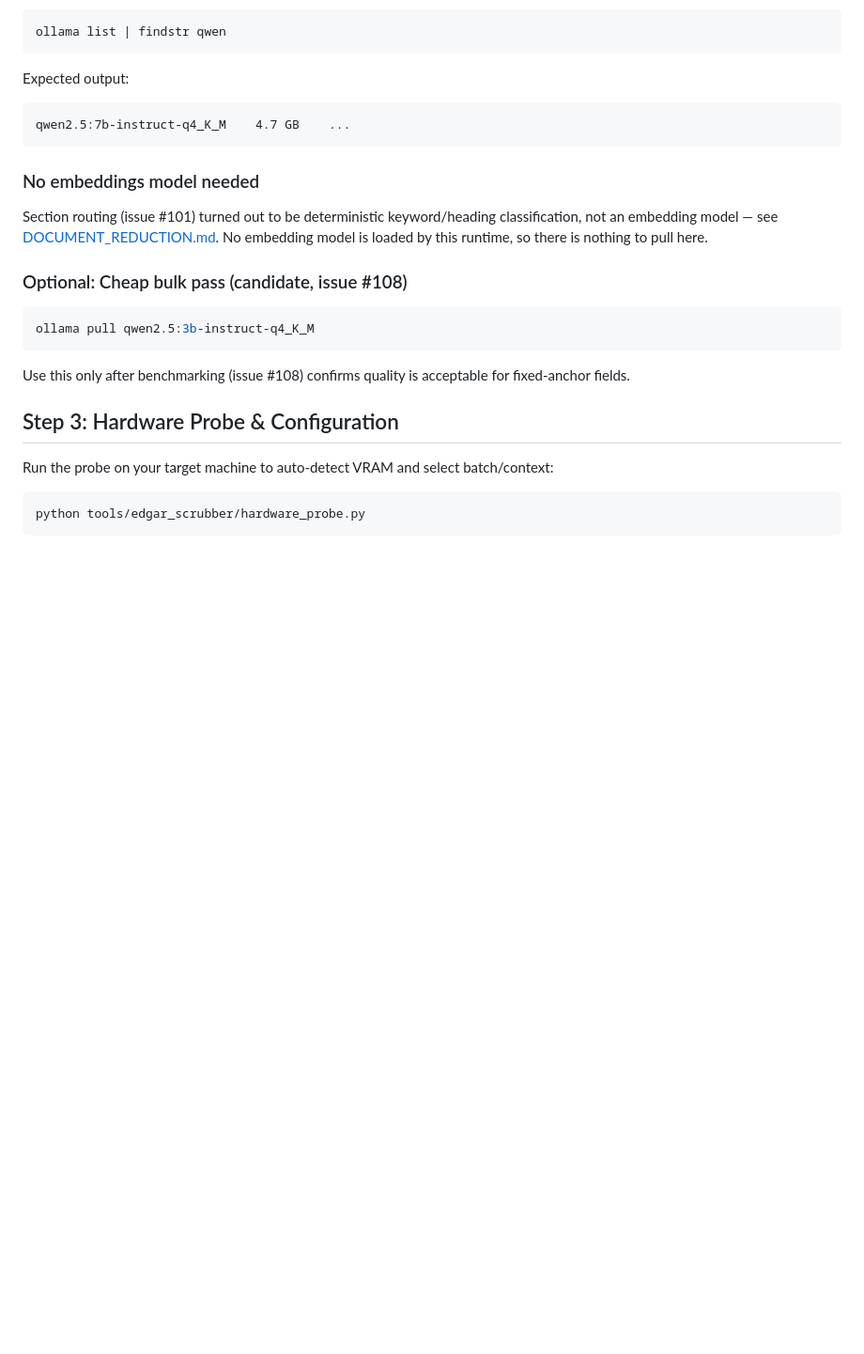
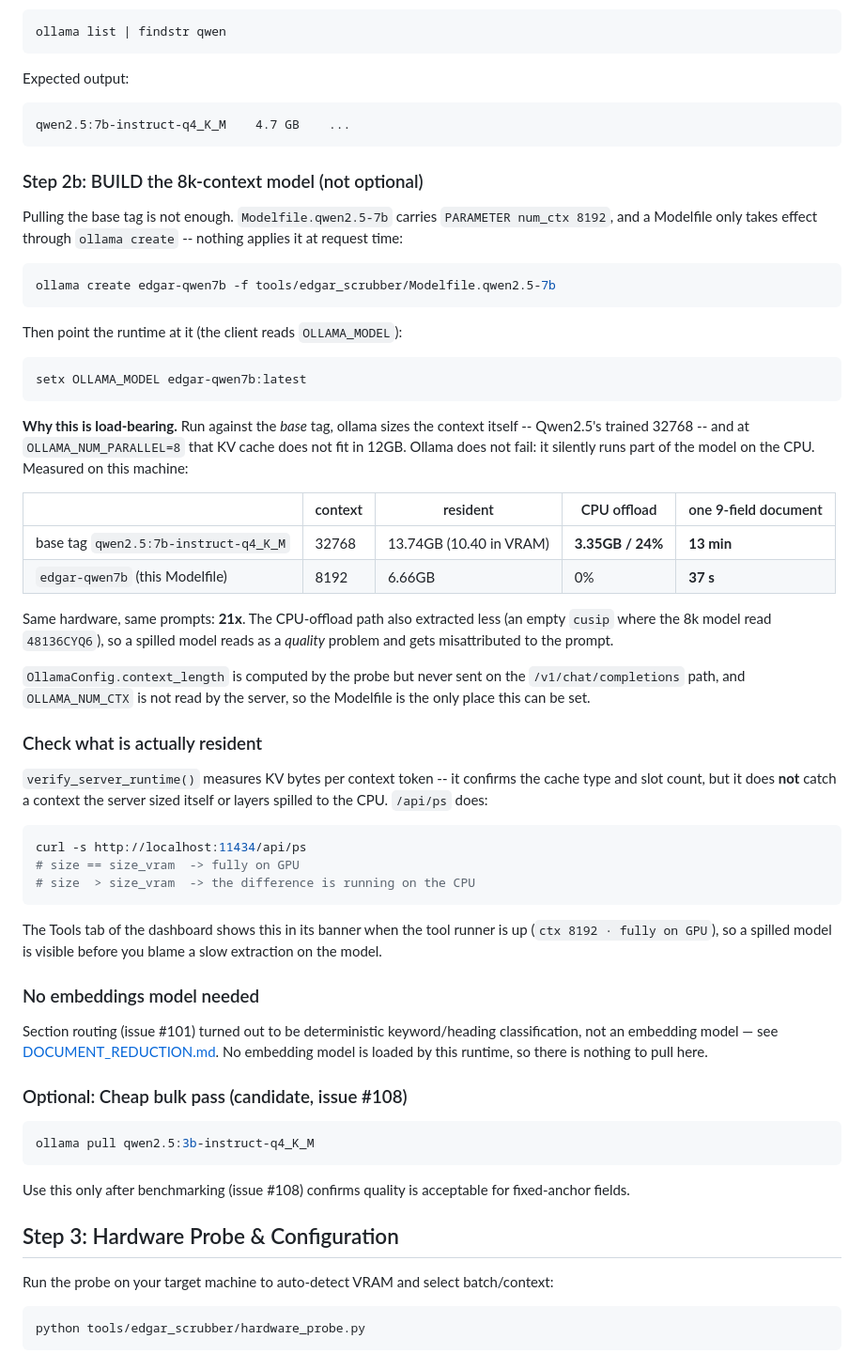
Before and after one commit to Pat201492/Trader-Screener, a Markdown page: tools/edgar_scrubber/SETUP.md, the part around the change. Shown at 94% size. Rendered like a GitHub page; blank space fills up the shorter version.

Commit message:
docs(edgar): the 8k-context model must be BUILT, or 24% of it runs on the CPU
Modelfile.qwen2.5-7b carries PARAMETER num_ctx 8192, but a Modelfile only takes
effect through `ollama create` and nothing in the setup ran it. Pulling the base
tag and pointing OLLAMA_MODEL at it means ollama sizes the context itself --
Qwen2.5's trained 32768 -- and at OLLAMA_NUM_PARALLEL=8 that KV cache does not
fit in 12GB. Ollama does not fail; it silently runs the remainder on the CPU.

Measured on an RTX 4070 Ti, same prompts, same filing:

    base tag        ctx 32768   13.74GB (10.40 in VRAM)   3.35GB / 24% on CPU   13 min
    edgar-qwen7b    ctx  8192    6.66GB                   0%                     37 s

21x. The spilled model also extracted less (an empty cusip where the 8k model
read 48136CYQ6), so the cost shows up as a quality problem and gets
misattributed to the prompt.

Also documents why verify_server_runtime() reported ok:True throughout: it
measures KV bytes per context token, which catches the cache type and the slot
count but not a context the server sized itself, and not CPU offload. /api/ps
(size vs size_vram) is the check that does.

Co-Authored-By: Claude Opus 5 (1M context) <noreply@anthropic.com>

````diff
--- a/tools/edgar_scrubber/SETUP.md
+++ b/tools/edgar_scrubber/SETUP.md
@@ -92,6 +92,56 @@ Expected output:
 ```
 qwen2.5:7b-instruct-q4_K_M    4.7 GB    ...
 ```
+
+### Step 2b: BUILD the 8k-context model (not optional)
+
+Pulling the base tag is not enough. `Modelfile.qwen2.5-7b` carries
+`PARAMETER num_ctx 8192`, and a Modelfile only takes effect through
+`ollama create` -- nothing applies it at request time:
+
+```bash
+ollama create edgar-qwen7b -f tools/edgar_scrubber/Modelfile.qwen2.5-7b
+```
+
+Then point the runtime at it (the client reads `OLLAMA_MODEL`):
+
+```powershell
+setx OLLAMA_MODEL edgar-qwen7b:latest
+```
+
+**Why this is load-bearing.** Run against the *base* tag, ollama sizes the
+context itself -- Qwen2.5's trained 32768 -- and at `OLLAMA_NUM_PARALLEL=8`
+that KV cache does not fit in 12GB. Ollama does not fail: it silently runs part
+of the model on the CPU. Measured on this machine:
+
+| | context | resident | CPU offload | one 9-field document |
+|---|---|---|---|---|
+| base tag `qwen2.5:7b-instruct-q4_K_M` | 32768 | 13.74GB (10.40 in VRAM) | **3.35GB / 24%** | **13 min** |
+| `edgar-qwen7b` (this Modelfile) | 8192 | 6.66GB | 0% | **37 s** |
+
+Same hardware, same prompts: **21x**. The CPU-offload path also extracted less
+(an empty `cusip` where the 8k model read `48136CYQ6`), so a spilled model
+reads as a *quality* problem and gets misattributed to the prompt.
+
+`OllamaConfig.context_length` is computed by the probe but never sent on the
+`/v1/chat/completions` path, and `OLLAMA_NUM_CTX` is not read by the server, so
+the Modelfile is the only place this can be set.
+
+### Check what is actually resident
+
+`verify_server_runtime()` measures KV bytes per context token -- it confirms the
+cache type and slot count, but it does **not** catch a context the server sized
+itself or layers spilled to the CPU. `/api/ps` does:
+
+```bash
+curl -s http://localhost:11434/api/ps
+# size == size_vram  -> fully on GPU
+# size  > size_vram  -> the difference is running on the CPU
+```
+
+The Tools tab of the dashboard shows this in its banner when the tool runner is
+up (`ctx 8192 · fully on GPU`), so a spilled model is visible before you blame a
+slow extraction on the model.
 
 ### No embeddings model needed
 
````
